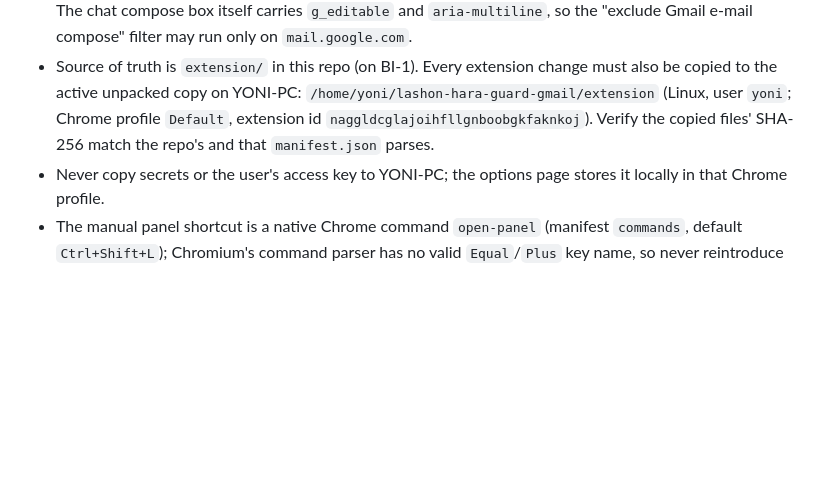
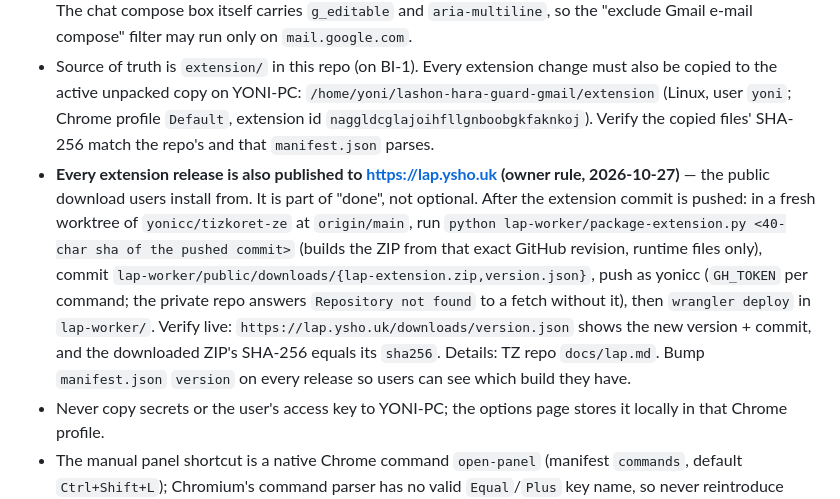
Before and after one commit to yonicc/lashon-hara-guard, a Markdown page: AGENTS.md, the part around the change. GitHub-like rendering; blank space fills up the shorter version.

Commit message:
docs(AGENTS): every extension release is also published to lap.ysho.uk

```diff
--- a/AGENTS.md
+++ b/AGENTS.md
@@ -52,6 +52,7 @@
 - WhatsApp selectors live only in `extension/selectors.js`. Never add a bare `#main header [title]`-style selector for the conversation title: it can match an icon button and give every chat the same key, mixing conversation context. The manual panel (Ctrl+Shift+L) shows what was detected (chat, visible messages, compose) and has a "copy diagnostics" button that copies DOM structure only (no message text) — ask the user for it when selectors fail.
 - Google Chat inside Gmail runs in a separate `chat.google.com` IFRAME (verified on BI 2026-10-27 from the diagnostics button: `top:false`, host `chat.google.com`). The Google content script therefore needs `all_frames: true`, and only the focused frame answers the panel command (`panel.js` → `ownsCommand`). The chat compose box itself carries `g_editable` and `aria-multiline`, so the "exclude Gmail e-mail compose" filter may run only on `mail.google.com`.
 - Source of truth is `extension/` in this repo (on BI-1). Every extension change must also be copied to the active unpacked copy on YONI-PC: `/home/yoni/lashon-hara-guard-gmail/extension` (Linux, user `yoni`; Chrome profile `Default`, extension id `naggldcglajoihfllgnboobgkfaknkoj`). Verify the copied files' SHA-256 match the repo's and that `manifest.json` parses.
+- **Every extension release is also published to https://lap.ysho.uk (owner rule, 2026-10-27)** — the public download users install from. It is part of "done", not optional. After the extension commit is pushed: in a fresh worktree of `yonicc/tizkoret-ze` at `origin/main`, run `python lap-worker/package-extension.py <40-char sha of the pushed commit>` (builds the ZIP from that exact GitHub revision, runtime files only), commit `lap-worker/public/downloads/{lap-extension.zip,version.json}`, push as yonicc (`GH_TOKEN` per command; the private repo answers `Repository not found` to a fetch without it), then `wrangler deploy` in `lap-worker/`. Verify live: `https://lap.ysho.uk/downloads/version.json` shows the new version + commit, and the downloaded ZIP's SHA-256 equals its `sha256`. Details: TZ repo `docs/lap.md`. Bump `manifest.json` `version` on every release so users can see which build they have.
 - Never copy secrets or the user's access key to YONI-PC; the options page stores it locally in that Chrome profile.
 - The manual panel shortcut is a native Chrome command `open-panel` (manifest `commands`, default `Ctrl+Shift+L`); Chromium's command parser has no valid `Equal`/`Plus` key name, so never reintroduce `Ctrl+Shift++` as a Chrome command — the old in-page handler is only a non-zoom-safe fallback.
 - After updating that directory, the user reloads the extension in `chrome://extensions` (there is no hot-reload for an unpacked extension whose `manifest.json` changed).
```
